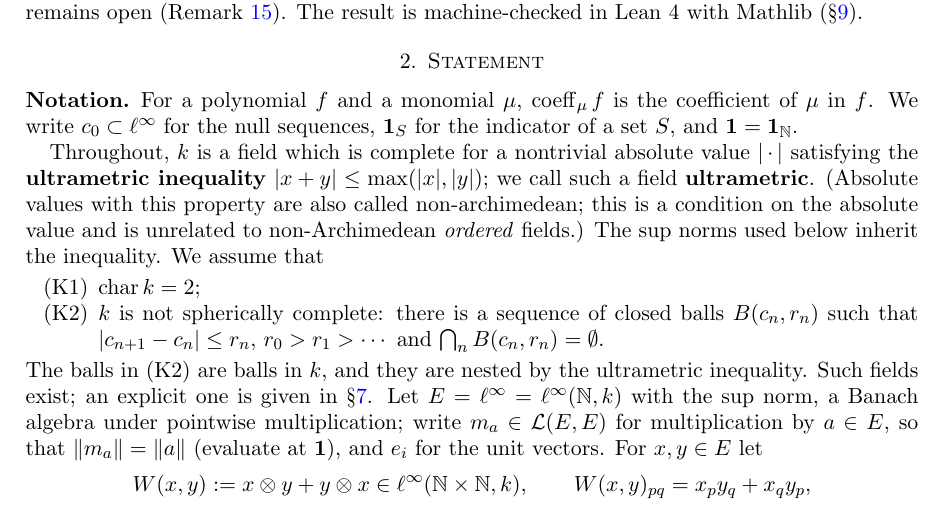
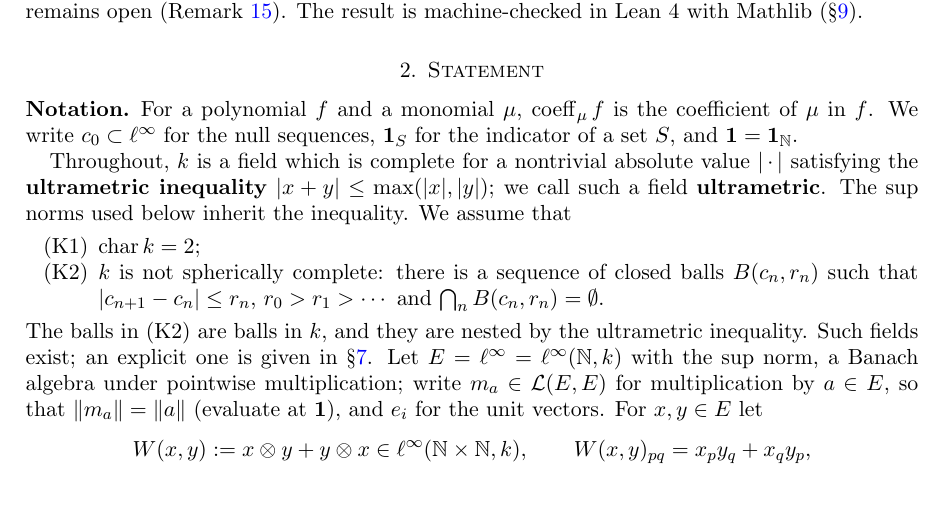
Before and after one commit to Deicyde/alternating-analytic-counterexample, a LaTeX problem sheet (paper/counterexample.tex): part of page 2 of 8, cut so that both start at the same text. Compiled offline with pdfLaTeX.

Commit message:
paper: cut the parenthetical about the term non-archimedean

```diff
--- a/paper/counterexample.tex
+++ b/paper/counterexample.tex
@@ -102,9 +102,7 @@ For a polynomial $f$ and a monomial $\mu$, $\coeff_\mu f$ is the coefficient of
 $\mu$ in $f$. We write $c_0\subset\linf$ for the null sequences, $\1_S$ for the indicator of a set $S$, and $\1=\1_\N$.
 
 Throughout, $\kk$ is a field which is complete for a nontrivial absolute value $\abs{\,\cdot\,}$ satisfying the
-\textbf{ultrametric inequality} $\abs{x+y}\le\max(\abs x,\abs y)$; we call such a field \textbf{ultrametric}. (Absolute values
-with this property are also called non-archimedean; this is a condition on the absolute value and is unrelated to
-non-Archimedean \emph{ordered} fields.) The sup norms used below inherit the inequality. We assume that
+\textbf{ultrametric inequality} $\abs{x+y}\le\max(\abs x,\abs y)$; we call such a field \textbf{ultrametric}. The sup norms used below inherit the inequality. We assume that
 \begin{itemize}
 \item[(K1)] $\operatorname{char}\kk=2$;
 \item[(K2)] $\kk$ is not spherically complete: there is a sequence of closed balls $B(c_n,r_n)$ such that
```
Also changed, not shown: paper/counterexample.pdf.
